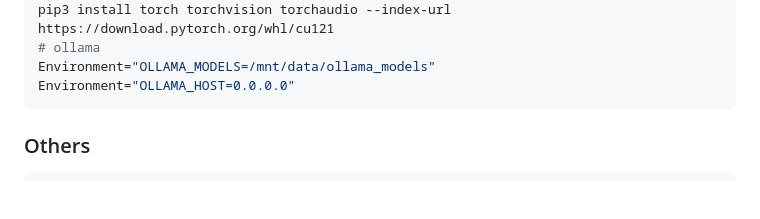
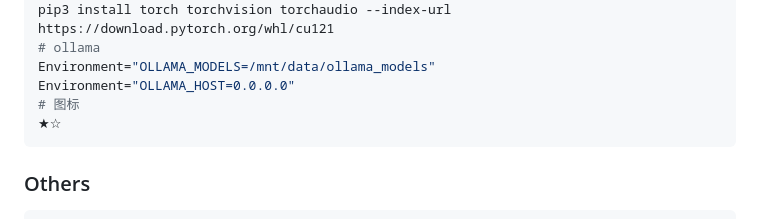
Before and after one commit to aceliuchanghong/my_lm_log, a Markdown page: README.md, the part around the change. Rendered like a GitHub page; blank space fills up the shorter version.

````diff
--- a/README.md
+++ b/README.md
@@ -143,6 +143,8 @@ pip3 install torch torchvision torchaudio --index-url https://download.pytorch.o
 # ollama
 Environment="OLLAMA_MODELS=/mnt/data/ollama_models"
 Environment="OLLAMA_HOST=0.0.0.0"
+# 图标
+★☆
 ```
 
 ### Others
````
Also changed, not shown: 7_杂谈文章/评测篇/napkin-文案配图.md (added, +37 -0 lines), 7_杂谈文章/评测篇/DeepSeek-V3-Base.md (added), 7_杂谈文章/评测篇/Fluxgym-微调丹炉.md (added), 7_杂谈文章/评测篇/openai-o3命名为什么直接从o1到o3.md (added), z_using_files/img/judge/napkin-selection.png (added), z_using_files/img/judge/napkin-selection_1.png (added), z_using_files/img/judge/napkin.png (added), z_using_files/img/judge/napkin_1.png (added), 2 other files.
